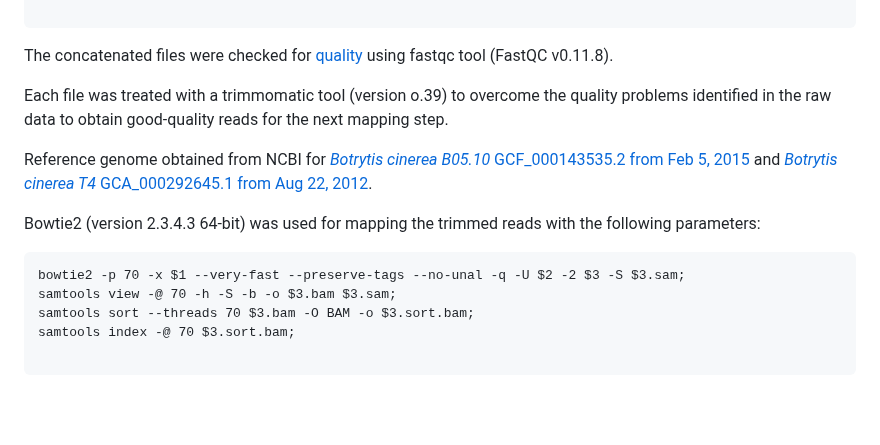
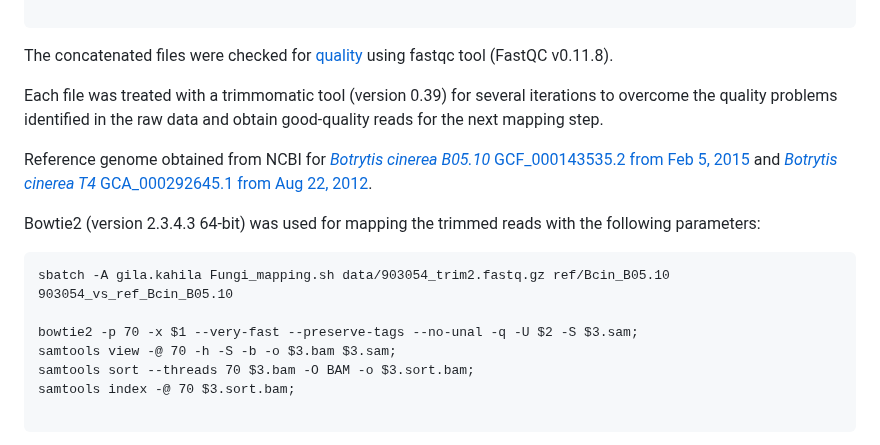
Before and after one commit to KseniaJuravel/Museomics_Fungi, a Markdown page: README.md, the part around the change. Rendered like a GitHub page; folded sections open; blank space fills up the shorter version.

````diff
--- a/README.md
+++ b/README.md
@@ -49,16 +49,16 @@ cat SAD_234_S9_R1_001.fastq.gz G2307_S3_R1_001.fastq.gz.2.fq.gz > 903053.fastq.g
 
 The concatenated files were checked for [quality](https://github.com/KseniaJuravel/Museomics_Fungi/tree/main/RAW_FastQC) using fastqc tool (FastQC v0.11.8).
 
-Each file was treated with a trimmomatic tool (version o.39) to overcome the quality problems identified in the raw data to obtain good-quality reads for the next mapping step.
-
-
+Each file was treated with a trimmomatic tool (version 0.39) for several iterations to overcome the quality problems identified in the raw data and obtain good-quality reads for the next mapping step.
 
 Reference genome obtained from NCBI for [_Botrytis cinerea B05.10_ GCF_000143535.2 from Feb 5, 2015](https://www.ncbi.nlm.nih.gov/datasets/genome/GCF_000143535.2/) and [_Botrytis cinerea T4_ GCA_000292645.1 from Aug 22, 2012](https://www.ncbi.nlm.nih.gov/datasets/genome/GCA_000292645.1/).
 
 Bowtie2 (version 2.3.4.3 64-bit) was used for mapping the trimmed reads with the following parameters:
 
 ```
-bowtie2 -p 70 -x $1 --very-fast --preserve-tags --no-unal -q -U $2 -2 $3 -S $3.sam;
+sbatch -A gila.kahila Fungi_mapping.sh data/903054_trim2.fastq.gz ref/Bcin_B05.10 903054_vs_ref_Bcin_B05.10
+
+bowtie2 -p 70 -x $1 --very-fast --preserve-tags --no-unal -q -U $2 -S $3.sam;
 samtools view -@ 70 -h -S -b -o $3.bam $3.sam;
 samtools sort --threads 70 $3.bam -O BAM -o $3.sort.bam;
 samtools index -@ 70 $3.sort.bam;
````
